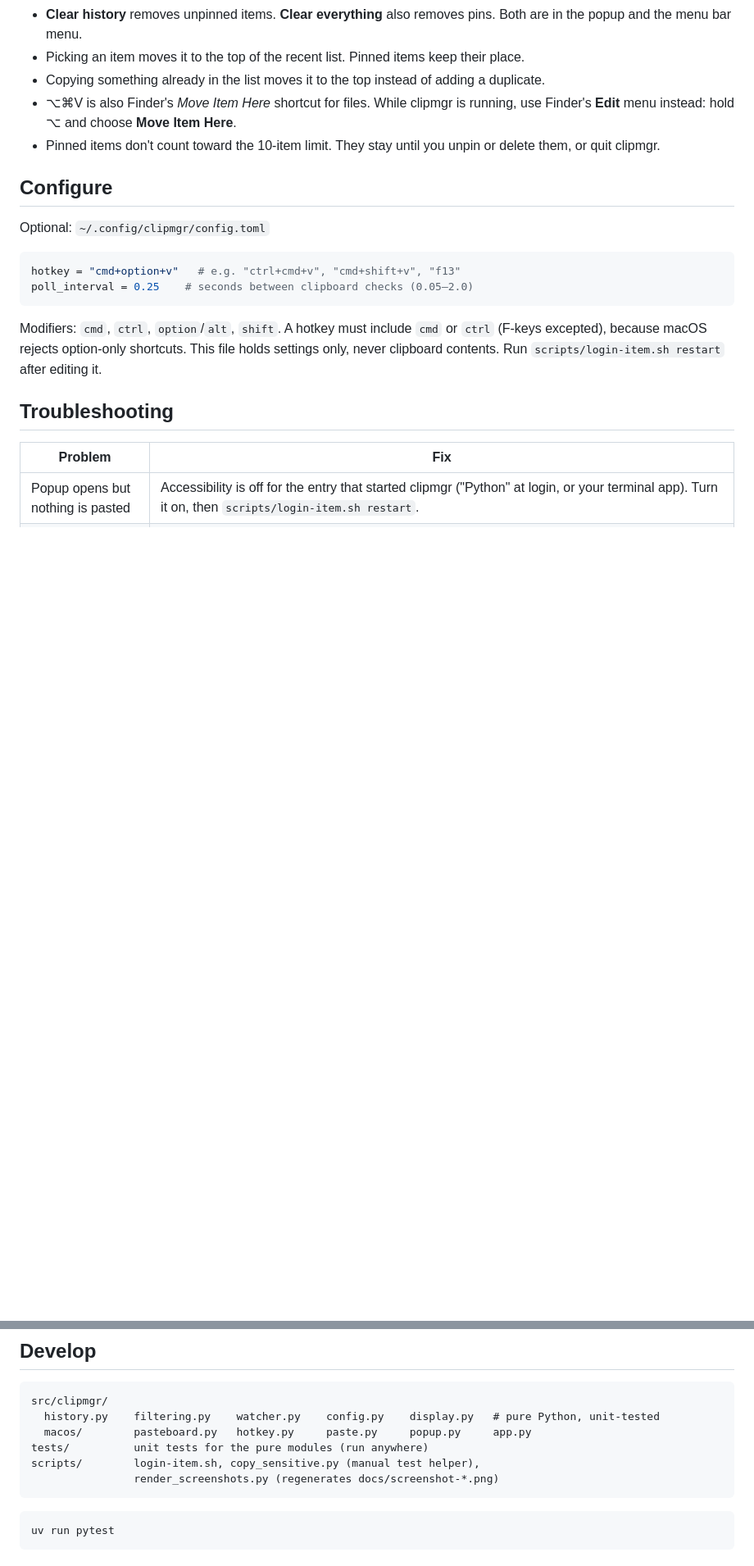
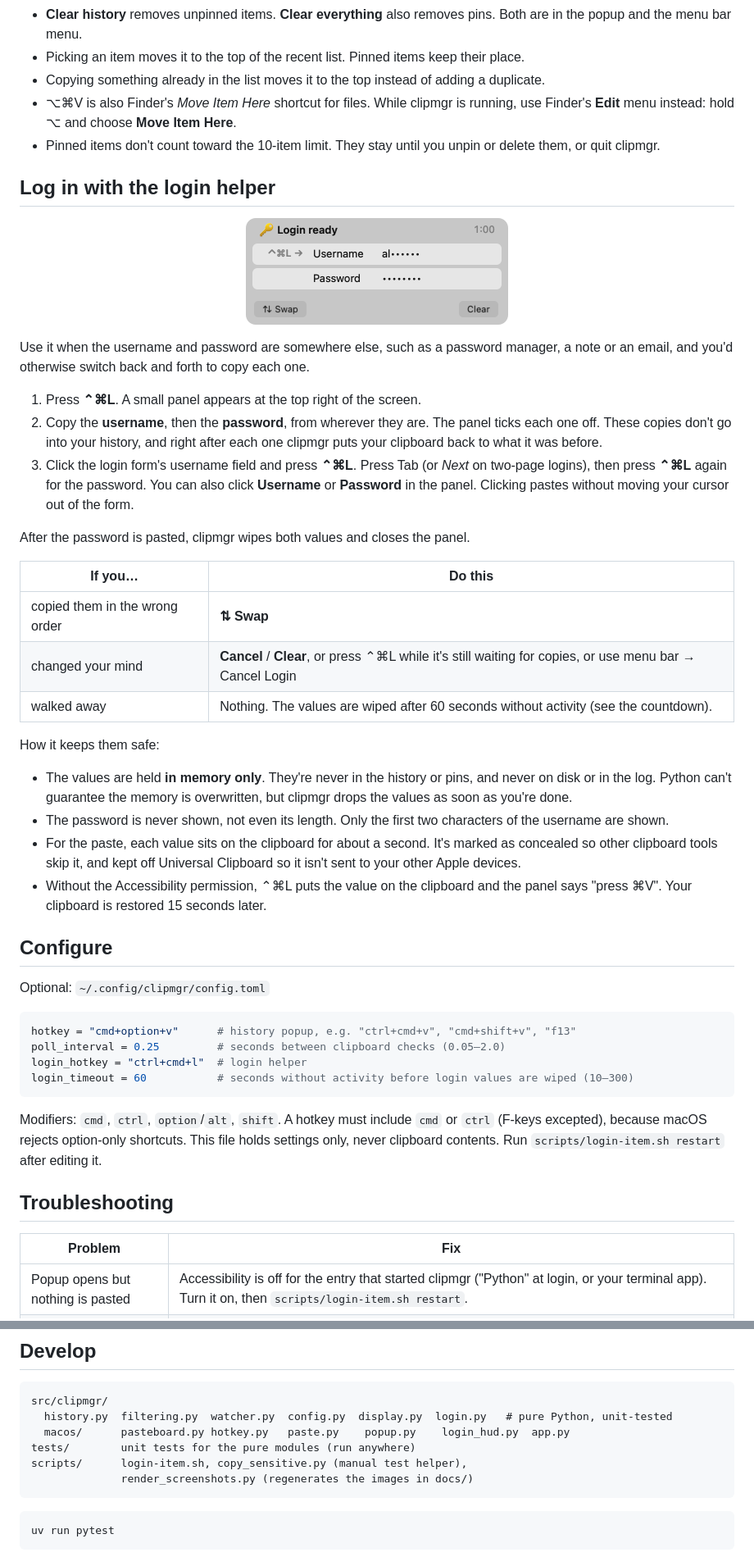
Before and after one commit to pransil/clipboard-tool, a Markdown page: README.md, 2 parts joined by grey strips. Shown at 82% size. Drawn GitHub-style; pictures changed too: docs/login-light.png (added); blank space fills up the shorter version.

````diff
--- a/README.md
+++ b/README.md
@@ -108,13 +110,56 @@ Press **⌥⌘V** (or click the menu bar icon → Show Clipboard History).
 - Pinned items don't count toward the 10-item limit. They stay until you unpin or delete them,
   or quit clipmgr.
 
+## Log in with the login helper
+
+<p align="center">
+  <picture>
+    <source media="(prefers-color-scheme: dark)" srcset="docs/login-dark.png">
+    <img src="docs/login-light.png" width="320" alt="The login helper panel: Username shown as al followed by dots and marked as next for Control-Command-L, Password shown as dots, with Swap and Clear buttons and a 1:00 countdown">
+  </picture>
+</p>
+
+Use it when the username and password are somewhere else, such as a password manager, a note
+or an email, and you'd otherwise switch back and forth to copy each one.
+
+1. Press **⌃⌘L**. A small panel appears at the top right of the screen.
+2. Copy the **username**, then the **password**, from wherever they are. The panel ticks each
+   one off. These copies don't go into your history, and right after each one clipmgr puts
+   your clipboard back to what it was before.
+3. Click the login form's username field and press **⌃⌘L**. Press Tab (or *Next* on two-page
+   logins), then press **⌃⌘L** again for the password. You can also click **Username** or
+   **Password** in the panel. Clicking pastes without moving your cursor out of the form.
+
+After the password is pasted, clipmgr wipes both values and closes the panel.
+
+| If you… | Do this |
+|---|---|
+| copied them in the wrong order | **⇅ Swap** |
+| changed your mind | **Cancel** / **Clear**, or press ⌃⌘L while it's still waiting for copies, or use menu bar → Cancel Login |
+| walked away | Nothing. The values are wiped after 60 seconds without activity (see the countdown). |
+
+How it keeps them safe:
+
+- The values are held **in memory only**. They're never in the history or pins, and never on
+  disk or in the log. Python can't guarantee the memory is overwritten, but clipmgr drops the
+  values as soon as you're done.
+- The password is never shown, not even its length. Only the first two characters of the
+  username are shown.
+- For the paste, each value sits on the clipboard for about a second. It's marked as concealed
+  so other clipboard tools skip it, and kept off Universal Clipboard so it isn't sent to your
+  other Apple devices.
+- Without the Accessibility permission, ⌃⌘L puts the value on the clipboard and the panel
+  says "press ⌘V". Your clipboard is restored 15 seconds later.
+
 ## Configure
 
 Optional: `~/.config/clipmgr/config.toml`
 
 ```toml
-hotkey = "cmd+option+v"   # e.g. "ctrl+cmd+v", "cmd+shift+v", "f13"
-poll_interval = 0.25    # seconds between clipboard checks (0.05–2.0)
+hotkey = "cmd+option+v"      # history popup, e.g. "ctrl+cmd+v", "cmd+shift+v", "f13"
+poll_interval = 0.25         # seconds between clipboard checks (0.05–2.0)
+login_hotkey = "ctrl+cmd+l"  # login helper
+login_timeout = 60           # seconds without activity before login values are wiped (10–300)
 ```
 
 Modifiers: `cmd`, `ctrl`, `option`/`alt`, `shift`. A hotkey must include `cmd` or `ctrl`
@@ -139,11 +185,11 @@ To stop starting at login: `scripts/login-item.sh uninstall`.
 
 ```text
 src/clipmgr/
-  history.py    filtering.py    watcher.py    config.py    display.py   # pure Python, unit-tested
-  macos/        pasteboard.py   hotkey.py     paste.py     popup.py     app.py
-tests/          unit tests for the pure modules (run anywhere)
-scripts/        login-item.sh, copy_sensitive.py (manual test helper),
-                render_screenshots.py (regenerates docs/screenshot-*.png)
+  history.py  filtering.py  watcher.py  config.py  display.py  login.py   # pure Python, unit-tested
+  macos/      pasteboard.py hotkey.py   paste.py    popup.py    login_hud.py  app.py
+tests/        unit tests for the pure modules (run anywhere)
+scripts/      login-item.sh, copy_sensitive.py (manual test helper),
+              render_screenshots.py (regenerates the images in docs/)
 ```
 
 ```sh
````
Also changed, not shown: other parts of README.md (+12 -2 lines), docs/login-dark.png (added), 11 other files.
